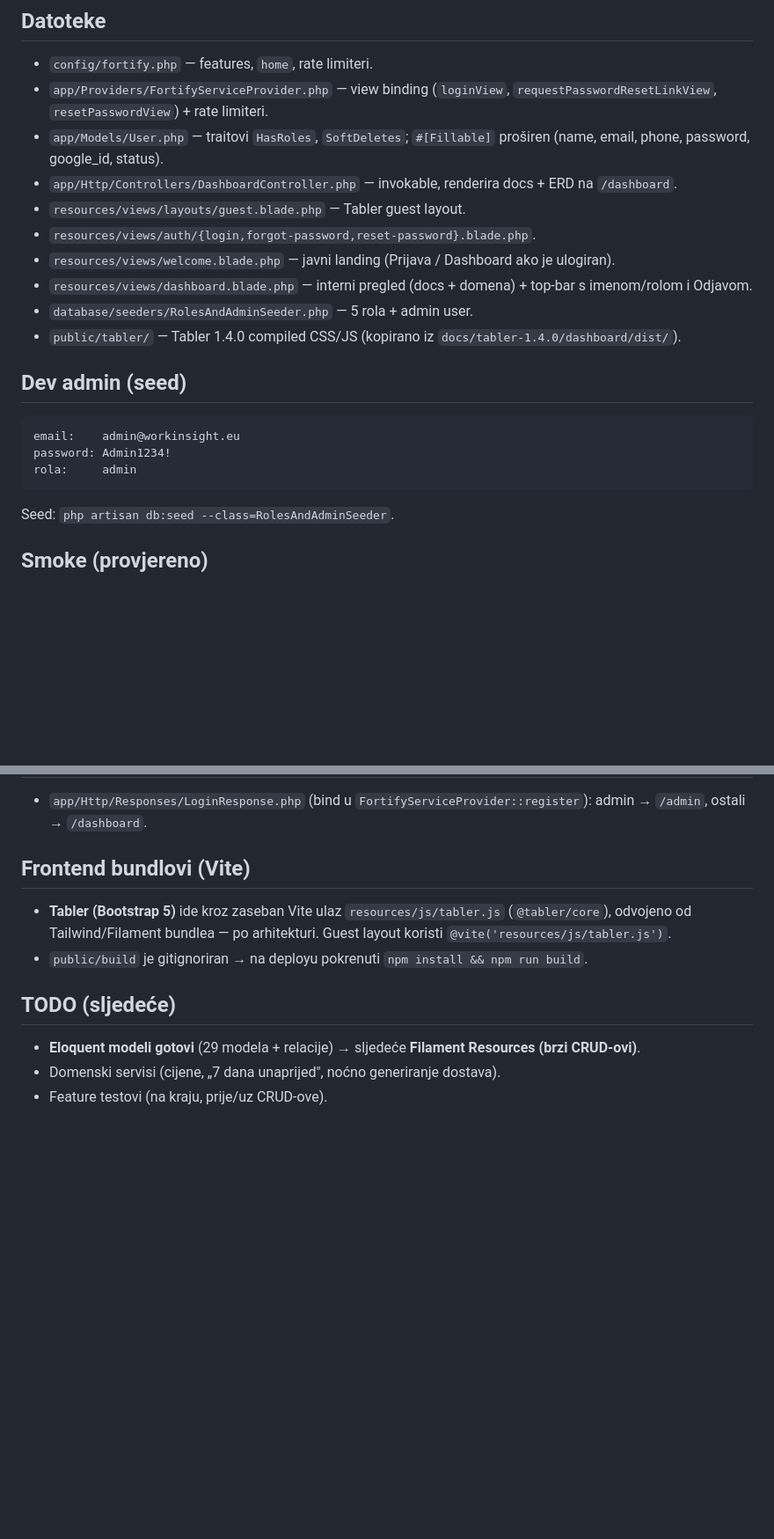
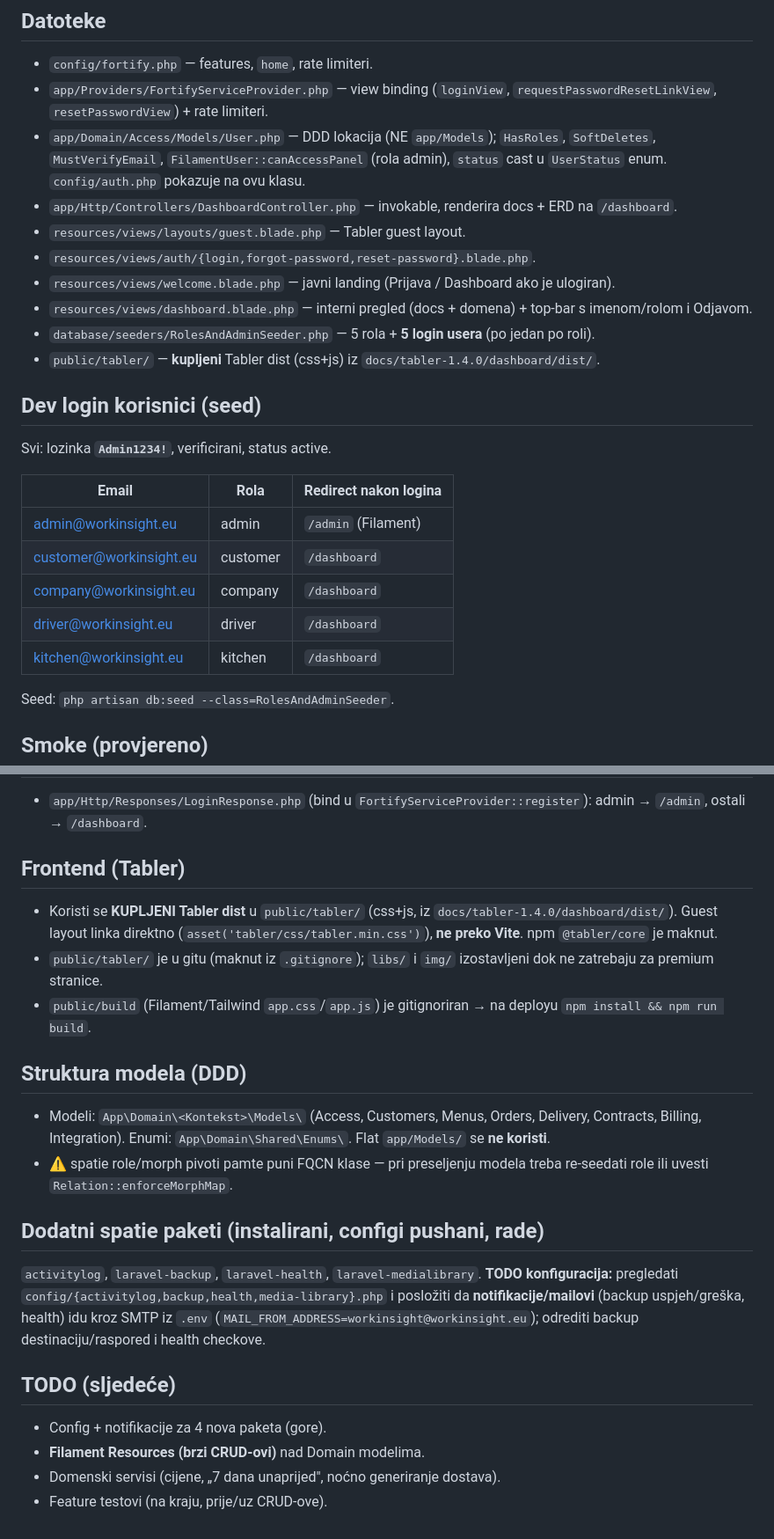
Before and after one commit to mkopcic/workinsight.eu, a Markdown page: docs/rbac-auth.md, 2 parts joined by grey strips. Shown at 88% size. Drawn GitHub-style; blank space fills up the shorter version.

Commit message:
docs: azuriraj rbac-auth (DDD struktura, login useri, kupljeni Tabler, novi paketi)
- ispravljeno: email verifikacija UKLJUCENA, User je App\Domain\Access\Models\User,
  Tabler ide iz public/tabler (kupljeni dist) a ne preko Vite
- dodano: 5 dev login usera po roli, DDD struktura modela + napomena o morphMap,
  4 nova spatie paketa (activitylog/backup/health/medialibrary) + TODO konfiguracije

````diff
--- a/docs/rbac-auth.md
+++ b/docs/rbac-auth.md
@@ -31,22 +31,26 @@ Gost na `/dashboard` → redirect na `/login`. Dokumentacija (markdown + ERD) sa
 
 - `config/fortify.php` — features, `home`, rate limiteri.
 - `app/Providers/FortifyServiceProvider.php` — view binding (`loginView`, `requestPasswordResetLinkView`, `resetPasswordView`) + rate limiteri.
-- `app/Models/User.php` — traitovi `HasRoles`, `SoftDeletes`; `#[Fillable]` proširen (name, email, phone, password, google_id, status).
+- `app/Domain/Access/Models/User.php` — DDD lokacija (NE `app/Models`); `HasRoles`, `SoftDeletes`, `MustVerifyEmail`, `FilamentUser::canAccessPanel` (rola admin), `status` cast u `UserStatus` enum. `config/auth.php` pokazuje na ovu klasu.
 - `app/Http/Controllers/DashboardController.php` — invokable, renderira docs + ERD na `/dashboard`.
 - `resources/views/layouts/guest.blade.php` — Tabler guest layout.
 - `resources/views/auth/{login,forgot-password,reset-password}.blade.php`.
 - `resources/views/welcome.blade.php` — javni landing (Prijava / Dashboard ako je ulogiran).
 - `resources/views/dashboard.blade.php` — interni pregled (docs + domena) + top-bar s imenom/rolom i Odjavom.
-- `database/seeders/RolesAndAdminSeeder.php` — 5 rola + admin user.
-- `public/tabler/` — Tabler 1.4.0 compiled CSS/JS (kopirano iz `docs/tabler-1.4.0/dashboard/dist/`).
+- `database/seeders/RolesAndAdminSeeder.php` — 5 rola + **5 login usera** (po jedan po roli).
+- `public/tabler/` — **kupljeni** Tabler dist (css+js) iz `docs/tabler-1.4.0/dashboard/dist/`.
 
-## Dev admin (seed)
+## Dev login korisnici (seed)
 
-```
-email:    admin@workinsight.eu
-password: Admin1234!
-rola:     admin
-```
+Svi: lozinka **`Admin1234!`**, verificirani, status active.
+
+| Email | Rola | Redirect nakon logina |
+|---|---|---|
+| admin@workinsight.eu | admin | `/admin` (Filament) |
+| customer@workinsight.eu | customer | `/dashboard` |
+| company@workinsight.eu | company | `/dashboard` |
+| driver@workinsight.eu | driver | `/dashboard` |
+| kitchen@workinsight.eu | kitchen | `/dashboard` |
 
 Seed: `php artisan db:seed --class=RolesAndAdminSeeder`.
 
@@ -69,13 +73,25 @@ Seed: `php artisan db:seed --class=RolesAndAdminSeeder`.
 
 - `app/Http/Responses/LoginResponse.php` (bind u `FortifyServiceProvider::register`): admin → `/admin`, ostali → `/dashboard`.
 
-## Frontend bundlovi (Vite)
+## Frontend (Tabler)
 
-- **Tabler (Bootstrap 5)** ide kroz zaseban Vite ulaz `resources/js/tabler.js` (`@tabler/core`), odvojeno od Tailwind/Filament bundlea — po arhitekturi. Guest layout koristi `@vite('resources/js/tabler.js')`.
-- `public/build` je gitignoriran → na deployu pokrenuti `npm install && npm run build`.
+- Koristi se **KUPLJENI Tabler dist** u `public/tabler/` (css+js, iz `docs/tabler-1.4.0/dashboard/dist/`). Guest layout linka direktno (`asset('tabler/css/tabler.min.css')`), **ne preko Vite**. npm `@tabler/core` je maknut.
+- `public/tabler/` je u gitu (maknut iz `.gitignore`); `libs/` i `img/` izostavljeni dok ne zatrebaju za premium stranice.
+- `public/build` (Filament/Tailwind `app.css`/`app.js`) je gitignoriran → na deployu `npm install && npm run build`.
+
+## Struktura modela (DDD)
+
+- Modeli: `App\Domain\<Kontekst>\Models\` (Access, Customers, Menus, Orders, Delivery, Contracts, Billing, Integration). Enumi: `App\Domain\Shared\Enums\`. Flat `app/Models/` se **ne koristi**.
+- ⚠️ spatie role/morph pivoti pamte puni FQCN klase — pri preseljenju modela treba re-seedati role ili uvesti `Relation::enforceMorphMap`.
+
+## Dodatni spatie paketi (instalirani, configi pushani, rade)
+
+`activitylog`, `laravel-backup`, `laravel-health`, `laravel-medialibrary`.
+**TODO konfiguracija:** pregledati `config/{activitylog,backup,health,media-library}.php` i posložiti da **notifikacije/mailovi** (backup uspjeh/greška, health) idu kroz SMTP iz `.env` (`MAIL_FROM_ADDRESS=workinsight@workinsight.eu`); odrediti backup destinaciju/raspored i health checkove.
 
 ## TODO (sljedeće)
 
-- **Eloquent modeli gotovi** (29 modela + relacije) → sljedeće **Filament Resources (brzi CRUD-ovi)**.
+- Config + notifikacije za 4 nova paketa (gore).
+- **Filament Resources (brzi CRUD-ovi)** nad Domain modelima.
 - Domenski servisi (cijene, „7 dana unaprijed", noćno generiranje dostava).
 - Feature testovi (na kraju, prije/uz CRUD-ove).
````
Also changed, not shown: other parts of docs/rbac-auth.md (+1 -1 lines).
